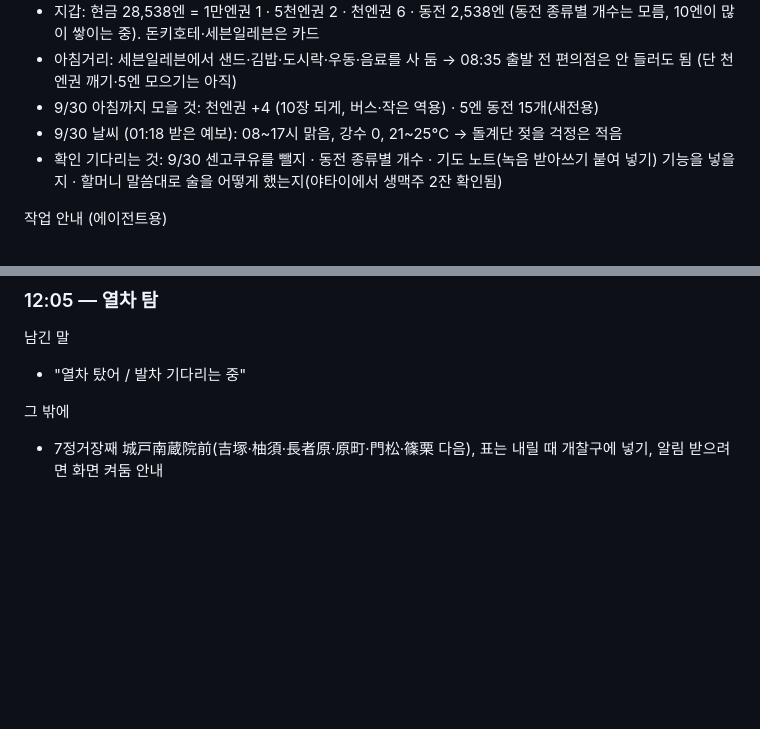
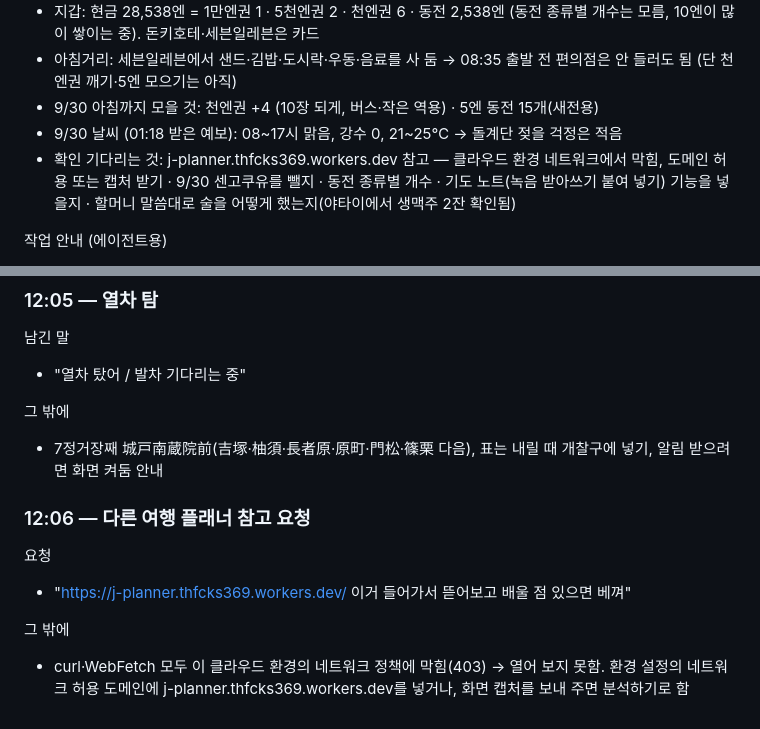
Before and after one commit to leftdrawer/fukuoka2026, a Markdown page: LOG.md, 2 parts joined by grey strips. Rendered like a GitHub page; blank space fills up the shorter version.

Commit message:
LOG: 참고 플래너 사이트 접속 막힘
Co-Authored-By: Claude Opus 5.5 <noreply@anthropic.com>
Claude-Session: https://claude.ai/code/session_015sE8oYZBtkLvLE5mHZU7Uy

```diff
--- a/LOG.md
+++ b/LOG.md
@@ -22,7 +22,7 @@
 - 아침거리: 세븐일레븐에서 샌드·김밥·도시락·우동·음료를 사 둠 → 08:35 출발 전 편의점은 안 들러도 됨 (단 천엔권 깨기·5엔 모으기는 아직)
 - 9/30 아침까지 모을 것: 천엔권 +4 (10장 되게, 버스·작은 역용) · 5엔 동전 15개(새전용)
 - 9/30 날씨 (01:18 받은 예보): 08~17시 맑음, 강수 0, 21~25℃ → 돌계단 젖을 걱정은 적음
-- 확인 기다리는 것: 9/30 센고쿠유를 뺄지 · 동전 종류별 개수 · 기도 노트(녹음 받아쓰기 붙여 넣기) 기능을 넣을지 · 할머니 말씀대로 술을 어떻게 했는지(야타이에서 생맥주 2잔 확인됨)
+- 확인 기다리는 것: j-planner.thfcks369.workers.dev 참고 — 클라우드 환경 네트워크에서 막힘, 도메인 허용 또는 캡처 받기 · 9/30 센고쿠유를 뺄지 · 동전 종류별 개수 · 기도 노트(녹음 받아쓰기 붙여 넣기) 기능을 넣을지 · 할머니 말씀대로 술을 어떻게 했는지(야타이에서 생맥주 2잔 확인됨)
 
 작업 안내 (에이전트용)
 - 저장소: `leftdrawer/fukuoka2026` (공개 저장소). 9/30 00:32에 작업 브랜치 `claude/bathhouse-experience-exchange-migulc`를 main에 합침 (은호당님 허락). 폰 앱은 main 기준
@@ -610,3 +610,11 @@
 
 그 밖에
 - 7정거장째 城戸南蔵院前(吉塚·柚須·長者原·原町·門松·篠栗 다음), 표는 내릴 때 개찰구에 넣기, 알림 받으려면 화면 켜둠 안내
+
+### 12:06 — 다른 여행 플래너 참고 요청
+
+요청
+- "https://j-planner.thfcks369.workers.dev/ 이거 들어가서 뜯어보고 배울 점 있으면 베껴"
+
+그 밖에
+- curl·WebFetch 모두 이 클라우드 환경의 네트워크 정책에 막힘(403) → 열어 보지 못함. 환경 설정의 네트워크 허용 도메인에 j-planner.thfcks369.workers.dev를 넣거나, 화면 캡처를 보내 주면 분석하기로 함
```
Also changed, not shown: other parts of LOG.md (+1 -1 lines).
